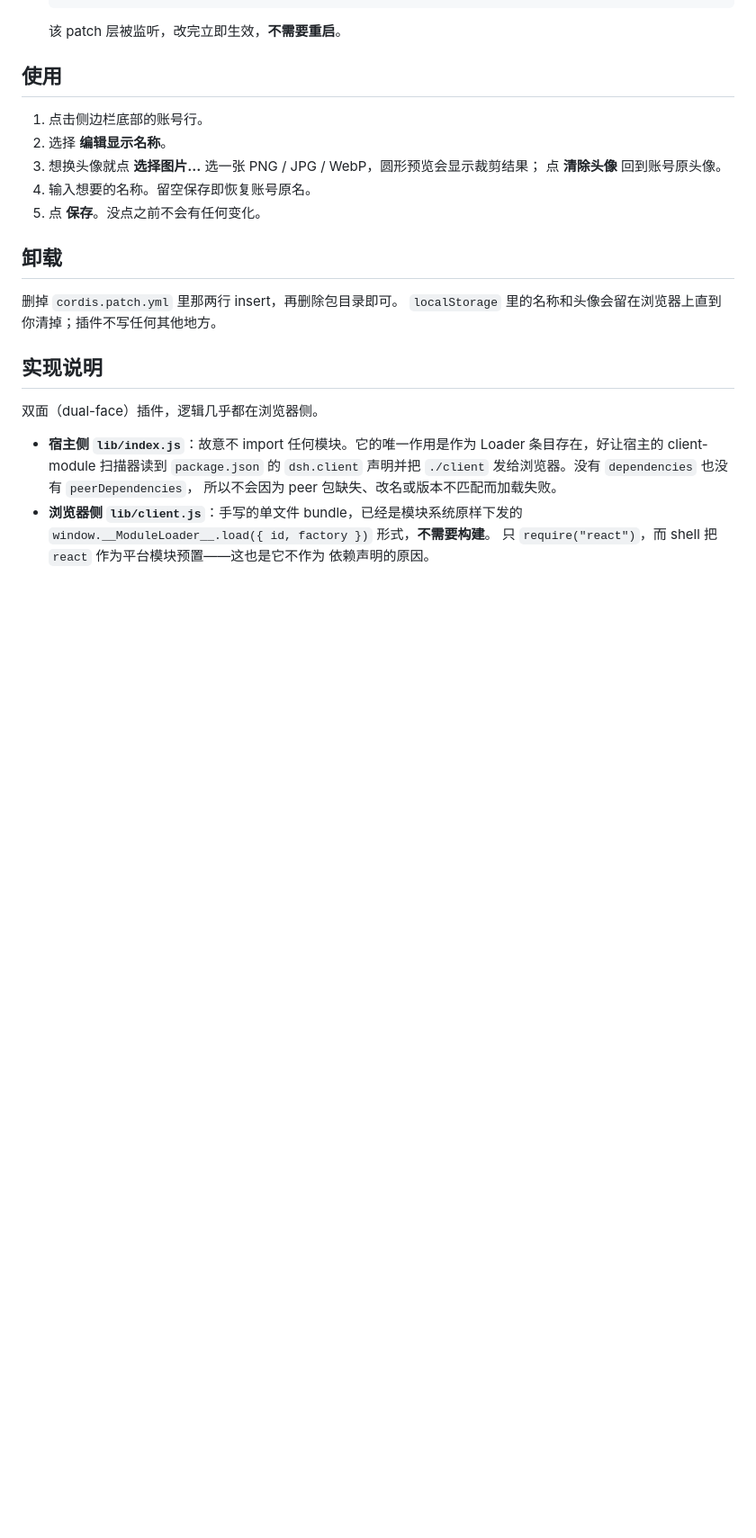
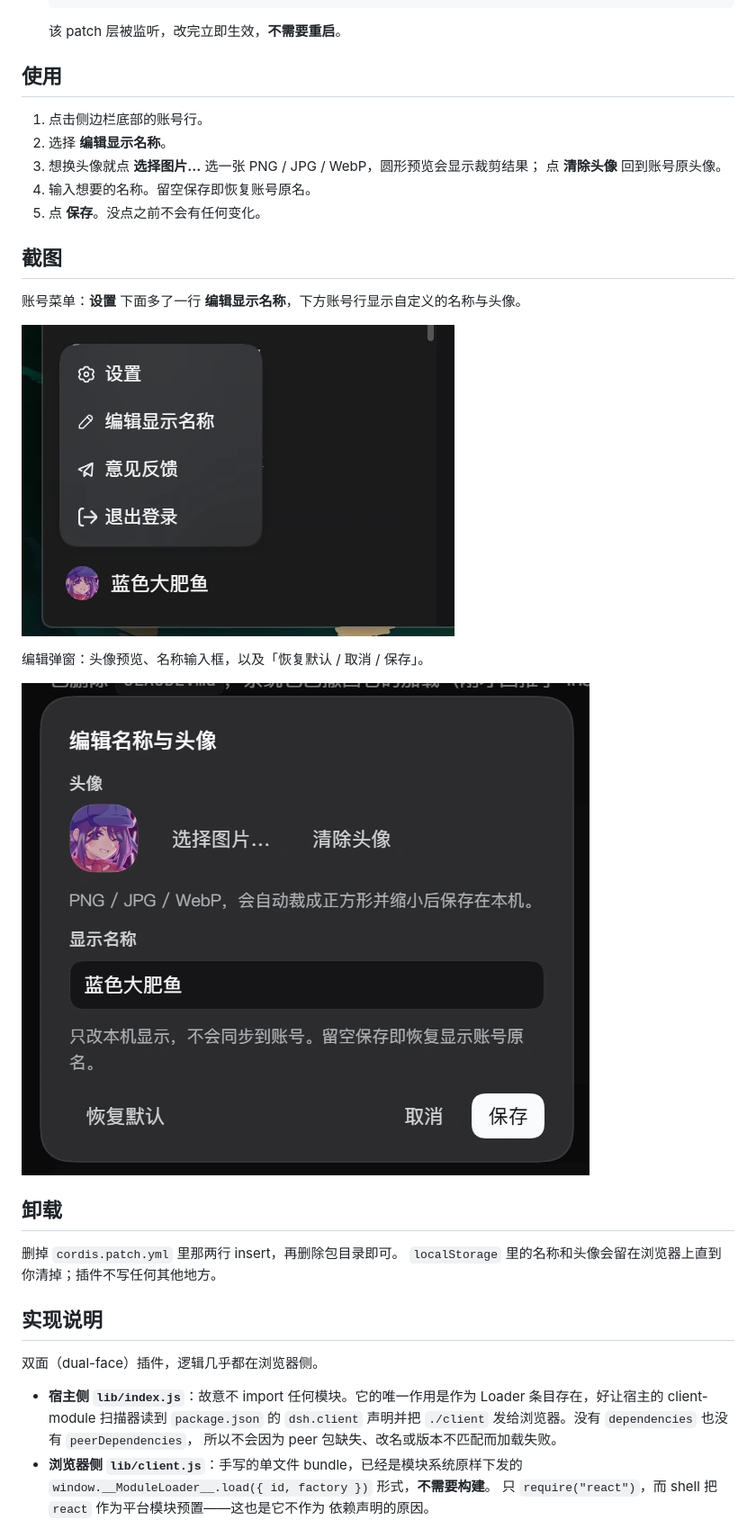
Before and after one commit to AomiRaku/dsh-accountDisplayName-edit, a Markdown page: README.zh.md, the part around one of its changes. Shown at 90% size. Drawn GitHub-style; pictures changed too: assets/screenshot-1.png (added), assets/screenshot-2.png (added); blank space fills up the shorter version.

```diff
--- a/README.zh.md
+++ b/README.zh.md
@@ -66,6 +66,16 @@ dsh plugin --profile <profile> add github:AomiRaku/dsh-accountDisplayName-edit
    点 **清除头像** 回到账号原头像。
 4. 输入想要的名称。留空保存即恢复账号原名。
 5. 点 **保存**。没点之前不会有任何变化。
+
+## 截图
+
+账号菜单：**设置** 下面多了一行 **编辑显示名称**，下方账号行显示自定义的名称与头像。
+
+![账号菜单里的「编辑显示名称」行](assets/screenshot-1.png)
+
+编辑弹窗：头像预览、名称输入框，以及「恢复默认 / 取消 / 保存」。
+
+![编辑弹窗](assets/screenshot-2.png)
 
 ## 卸载
 
```
Also changed, not shown: other parts of README.zh.md (+2 -2 lines), README.md (+15 -3 lines), 1 other file.
